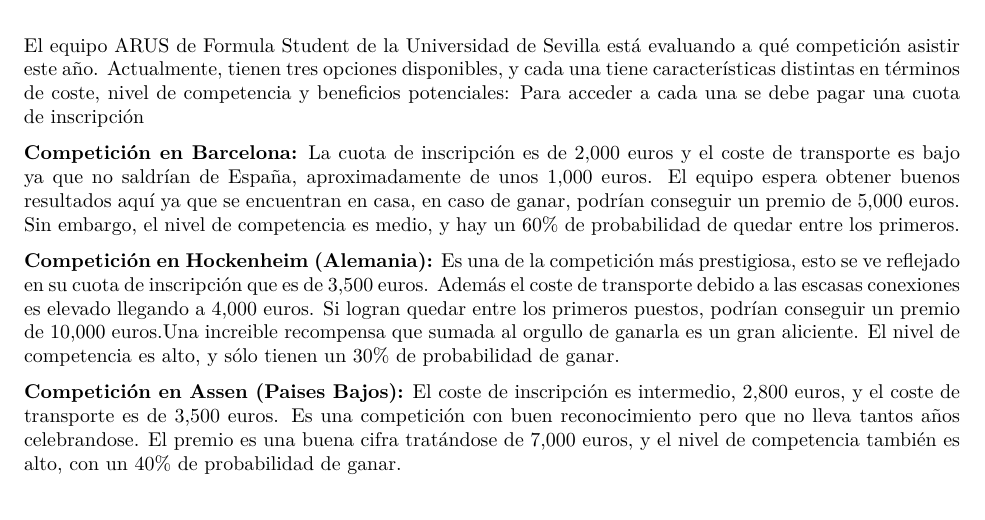
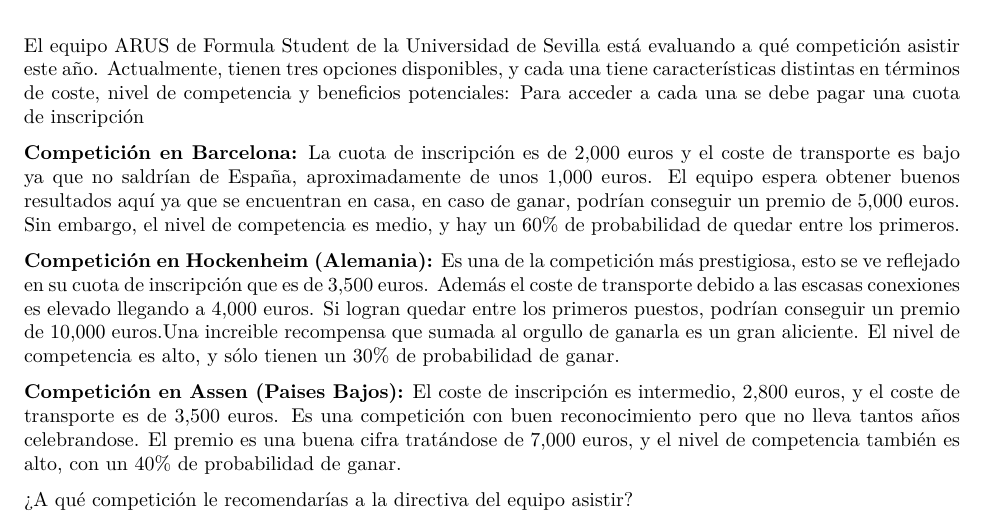
Before and after one commit to laumaydel/trabajo01indtd2024, an R Markdown document (Enunciados.Rmd): part of the page, cut so that both start at the same text. The pictures show the output file Enunciados.pdf that the author committed with the source.

Commit message:
Escribir la pregunta del problema 2

```diff
--- a/Enunciados.Rmd
+++ b/Enunciados.Rmd
@@ -39,3 +39,5 @@
 **Competición en Hockenheim (Alemania):** Es una de la competición más prestigiosa, esto se ve reflejado en su cuota de inscripción que es de 3,500 euros. Además el coste de transporte debido a las escasas conexiones es elevado llegando a 4,000 euros. Si logran quedar entre los primeros puestos, podrían conseguir un premio de 10,000 euros.Una increible recompensa que sumada al orgullo de ganarla es un gran aliciente. El nivel de competencia es alto, y sólo tienen un 30% de probabilidad de ganar.
 
 **Competición en Assen (Paises Bajos):** El coste de inscripción es intermedio, 2,800 euros, y el coste de transporte es de 3,500 euros. Es una competición con buen reconocimiento pero que no lleva tantos años celebrandose. El premio es una buena cifra tratándose de 7,000 euros, y el nivel de competencia también es alto, con un 40% de probabilidad de ganar.
+
+¿A qué competición le recomendarías a la directiva del equipo asistir?
```
Also changed, not shown: Enunciados.pdf.
